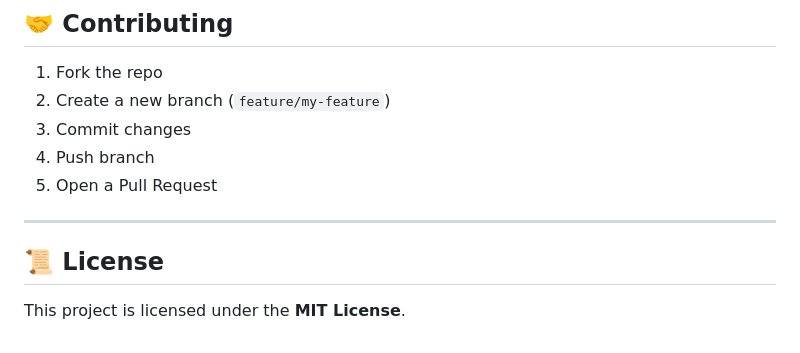
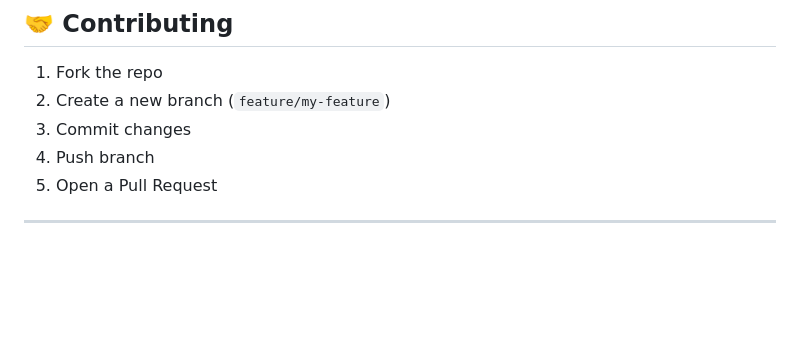
Before and after one commit to yossefabbasya19/DigitalHup-task, a Markdown page: README.md, the part around the change. Drawn GitHub-style; blank space fills up the shorter version.

```diff
--- a/README.md
+++ b/README.md
@@ -108,7 +108,3 @@ The project uses the following packages (as listed in `pubspec.yaml`):
 5. Open a Pull Request
 
 ---
-
-## 📜 License
-
-This project is licensed under the **MIT License**.
```
